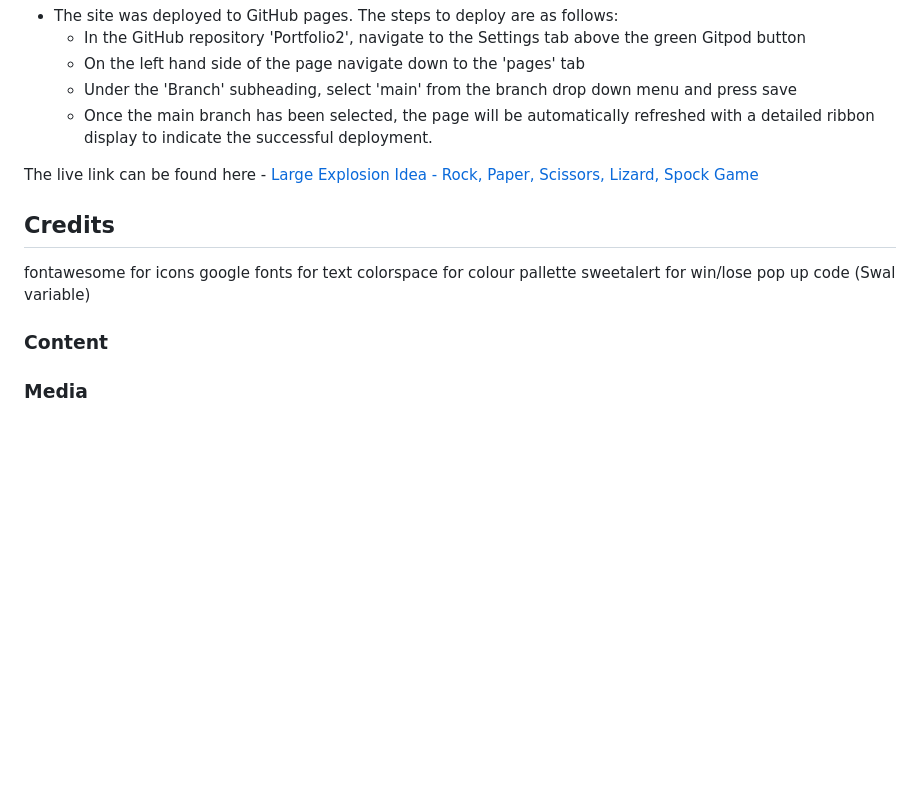
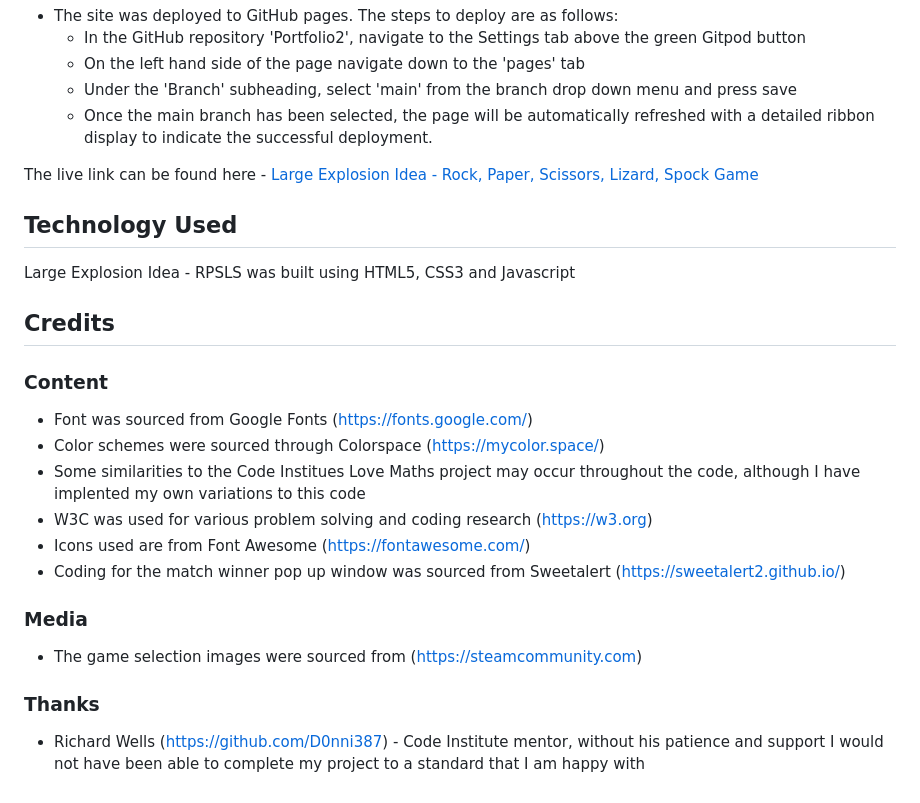
Before and after one commit to AndyL86/Portfolio2, a Markdown page: README.md, the part around the change printed below. Drawn GitHub-style; blank space fills up the shorter version.

```diff
--- a/README.md
+++ b/README.md
@@ -115,27 +144,21 @@ icon styling not working on iphone (ongoing)
 The live link can be found here - [Large Explosion Idea - Rock, Paper, Scissors, Lizard, Spock Game](https://andyl86.github.io/Portfolio2/)
 
 
+## Technology Used
+Large Explosion Idea - RPSLS was built using HTML5, CSS3 and Javascript
+
 ## Credits
-<!--
-In this section you need to reference where you got your content, media and extra help from. It is common practice to use code from other repositories and tutorials, however, it is important to be very specific about these sources to avoid plagiarism.
-
-You can break the credits section up into Content and Media, depending on what you have included in your project.  -->
-
-fontawesome for icons
-google fonts for text
-colorspace for colour pallette
-sweetalert for win/lose pop up code (Swal variable)
 
 ### Content
-
-<!-- - The text for the Home page was taken from Wikipedia Article A
-- Instructions on how to implement form validation on the Sign Up page was taken from [Specific YouTube Tutorial](https://www.youtube.com/)
-- The icons in the footer were taken from [Font Awesome](https://fontawesome.com/) -->
+- Font was sourced from Google Fonts (https://fonts.google.com/)
+- Color schemes were sourced through Colorspace (https://mycolor.space/)
+- Some similarities to the Code Institues Love Maths project may occur throughout the code, although I have implented my own variations to this code
+- W3C was used for various problem solving and coding research (https://w3.org)
+- Icons used are from Font Awesome (https://fontawesome.com/)
+- Coding for the match winner pop up window was sourced from Sweetalert (https://sweetalert2.github.io/)
 
 ### Media
+- The game selection images were sourced from (https://steamcommunity.com)
 
-<!-- - The photos used on the home and sign up page are from This Open Source site
-- The images used for the gallery page were taken from this other open source site
-
-
-Congratulations on completing your Readme, you have made another big stride in the direction of being a developer!  -->
+### Thanks
+ - Richard Wells (https://github.com/D0nni387) - Code Institute mentor, without his patience and support I would not have been able to complete my project to a standard that I am happy with
```
Also changed, not shown: other parts of README.md (+29 -0 lines), docs/read-me/contrast-checker.png (added).
